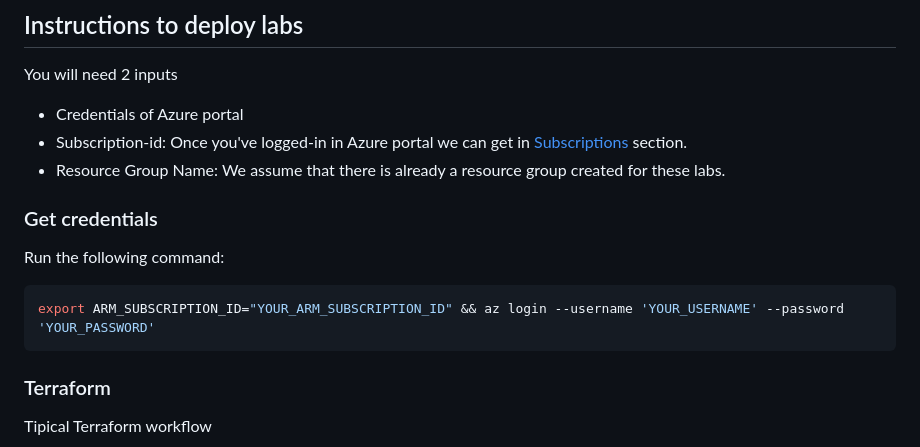
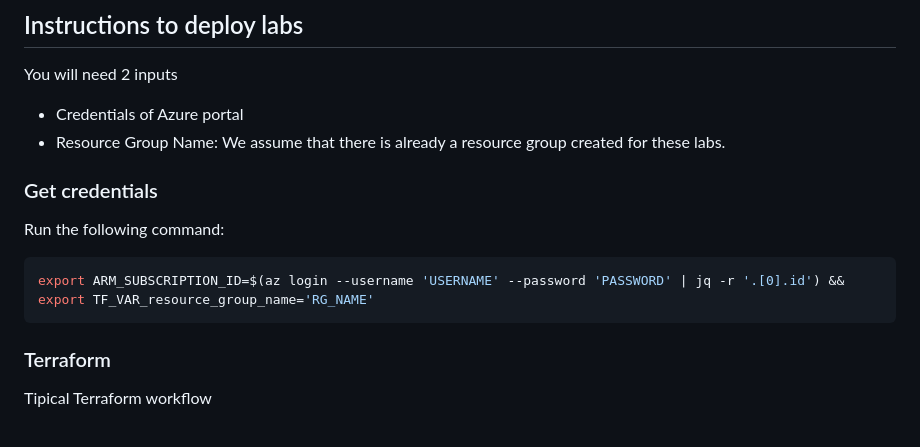
Before and after one commit to toninoes/azure-hands-on-labs, a Markdown page: README.md, the part around the change. Rendered like a GitHub page.

````diff
--- a/README.md
+++ b/README.md
@@ -5,14 +5,13 @@ Some hands-on labs done with Terraform.
 You will need 2 inputs
 
 - Credentials of Azure portal
-- Subscription-id: Once you've logged-in in Azure portal we can get in [Subscriptions](https://portal.azure.com/#view/Microsoft_Azure_Billing/SubscriptionsBladeV2) section.
 - Resource Group Name: We assume that there is already a resource group created for these labs.
 
 ### Get credentials
 Run the following command:
 
 ```bash
-export ARM_SUBSCRIPTION_ID="YOUR_ARM_SUBSCRIPTION_ID" && az login --username 'YOUR_USERNAME' --password 'YOUR_PASSWORD'
+export ARM_SUBSCRIPTION_ID=$(az login --username 'USERNAME' --password 'PASSWORD' | jq -r '.[0].id') && export TF_VAR_resource_group_name='RG_NAME'
 ```
 
 ### Terraform
````
